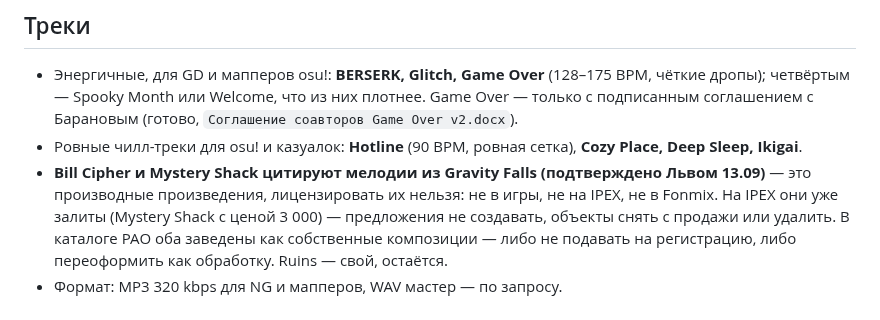
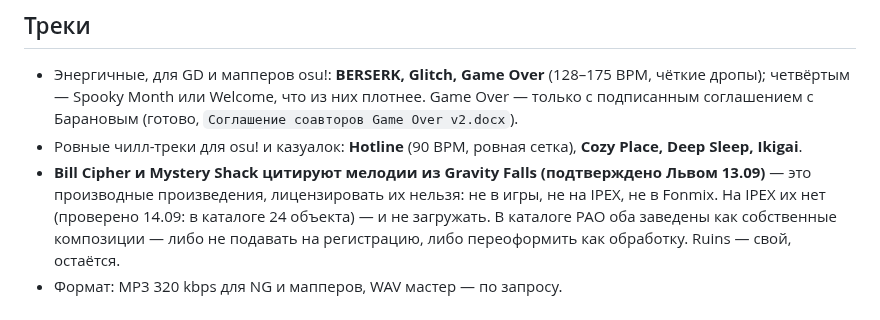
Before and after one commit to verakeiser2012-coder/lks, a Markdown page: notes/games-plan.md, the part around the change. GitHub-like rendering.

Commit message:
План по играм: Bill Cipher и Mystery Shack на IPEX отсутствуют
Co-Authored-By: Claude Opus 5 <noreply@anthropic.com>

```diff
--- a/notes/games-plan.md
+++ b/notes/games-plan.md
@@ -31,8 +31,8 @@
   Game Over — только с подписанным соглашением с Барановым (готово, `Соглашение соавторов Game Over v2.docx`).
 - Ровные чилл-треки для osu! и казуалок: **Hotline** (90 BPM, ровная сетка), **Cozy Place, Deep Sleep, Ikigai**.
 - **Bill Cipher и Mystery Shack цитируют мелодии из Gravity Falls (подтверждено Львом 13.09)** — это
-  производные произведения, лицензировать их нельзя: не в игры, не на IPEX, не в Fonmix. На IPEX они уже
-  залиты (Mystery Shack с ценой 3 000) — предложения не создавать, объекты снять с продажи или удалить.
+  производные произведения, лицензировать их нельзя: не в игры, не на IPEX, не в Fonmix. На IPEX их нет
+  (проверено 14.09: в каталоге 24 объекта) — и не загружать.
   В каталоге РАО оба заведены как собственные композиции — либо не подавать на регистрацию, либо
   переоформить как обработку. Ruins — свой, остаётся.
 - Формат: MP3 320 kbps для NG и мапперов, WAV мастер — по запросу.
```
